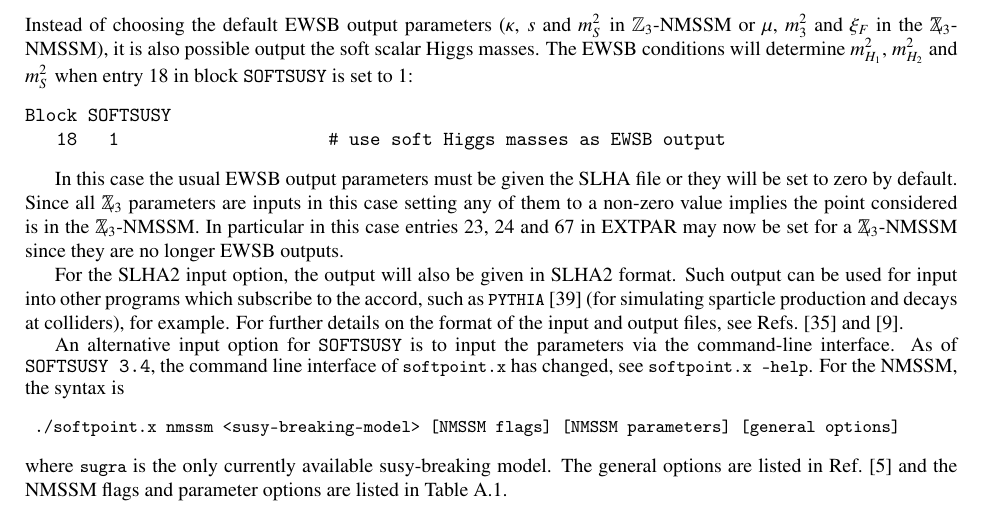
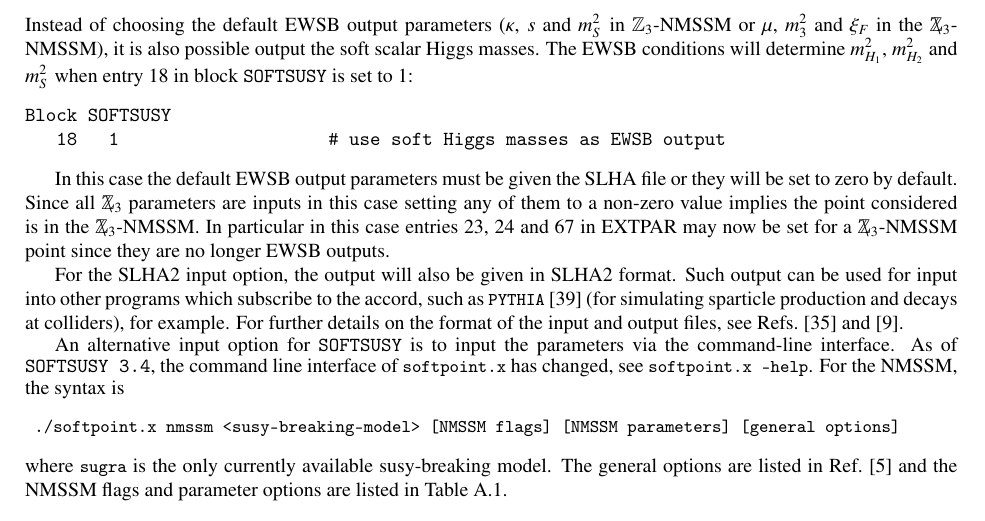
Before and after one commit to BAllanach/softsusy, a LaTeX paper (doc/nmssmManual.tex): part of page 12 of 24, cut so that both start at the same text. Compiled offline with pdfLaTeX.

Commit message:
usual --> dfault.

```diff
--- a/doc/nmssmManual.tex
+++ b/doc/nmssmManual.tex
@@ -939,7 +939,7 @@ Block SOFTSUSY
    18   1                    # use soft Higgs masses as EWSB output
 \end{verbatim}
 
-In this case the usual EWSB output parameters must be given the SLHA file or they will be set to zero by default. Since all $\Zv$ parameters are inputs in this case setting any of them to a non-zero value implies the point considered is in the $\Zv$-NMSSM. In particular in this case entries 23, 24 and 67 in EXTPAR may now be set for a $\Zv$-NMSSM since they are no longer EWSB outputs.
+In this case the default EWSB output parameters must be given the SLHA file or they will be set to zero by default. Since all $\Zv$ parameters are inputs in this case setting any of them to a non-zero value implies the point considered is in the $\Zv$-NMSSM. In particular in this case entries 23, 24 and 67 in EXTPAR may now be set for a $\Zv$-NMSSM point since they are no longer EWSB outputs.
 
 For the SLHA2 input option,
 the output will also be given in
```
